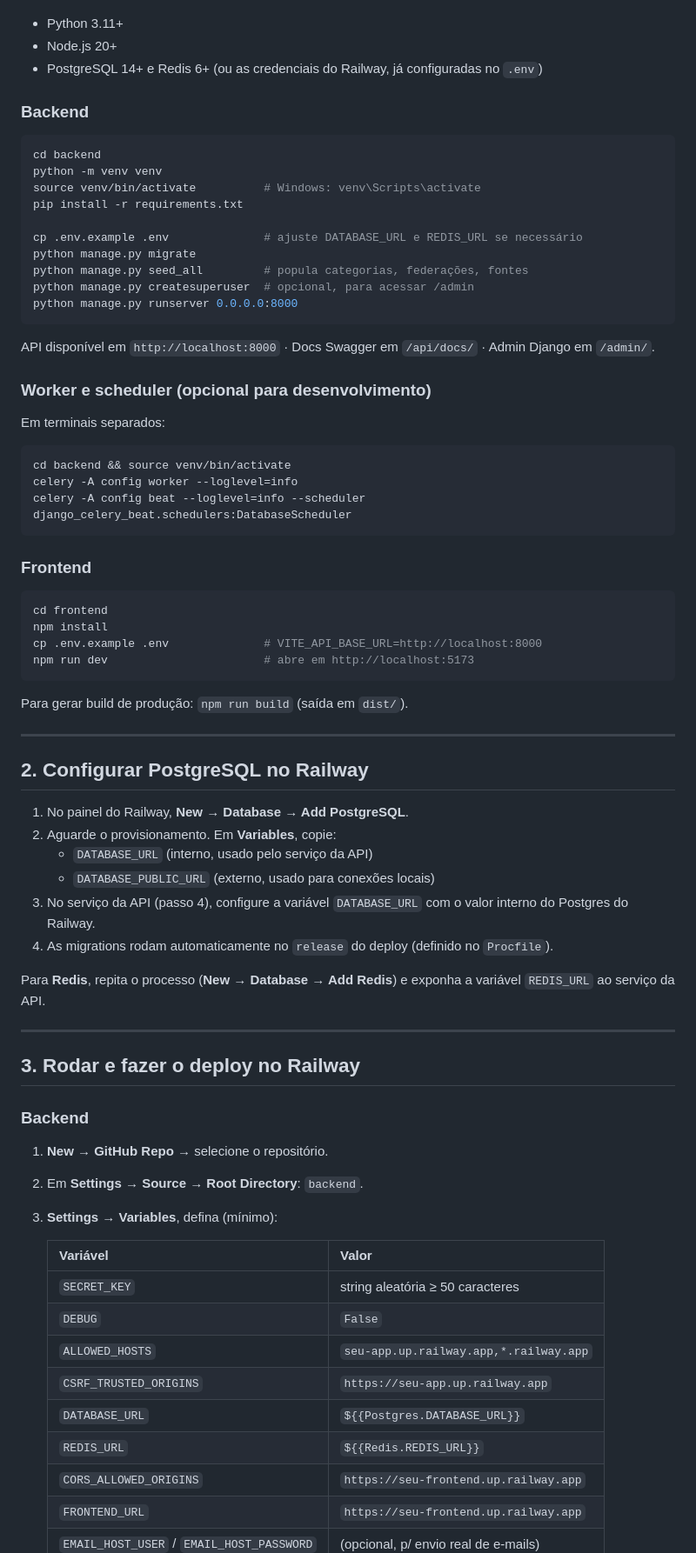
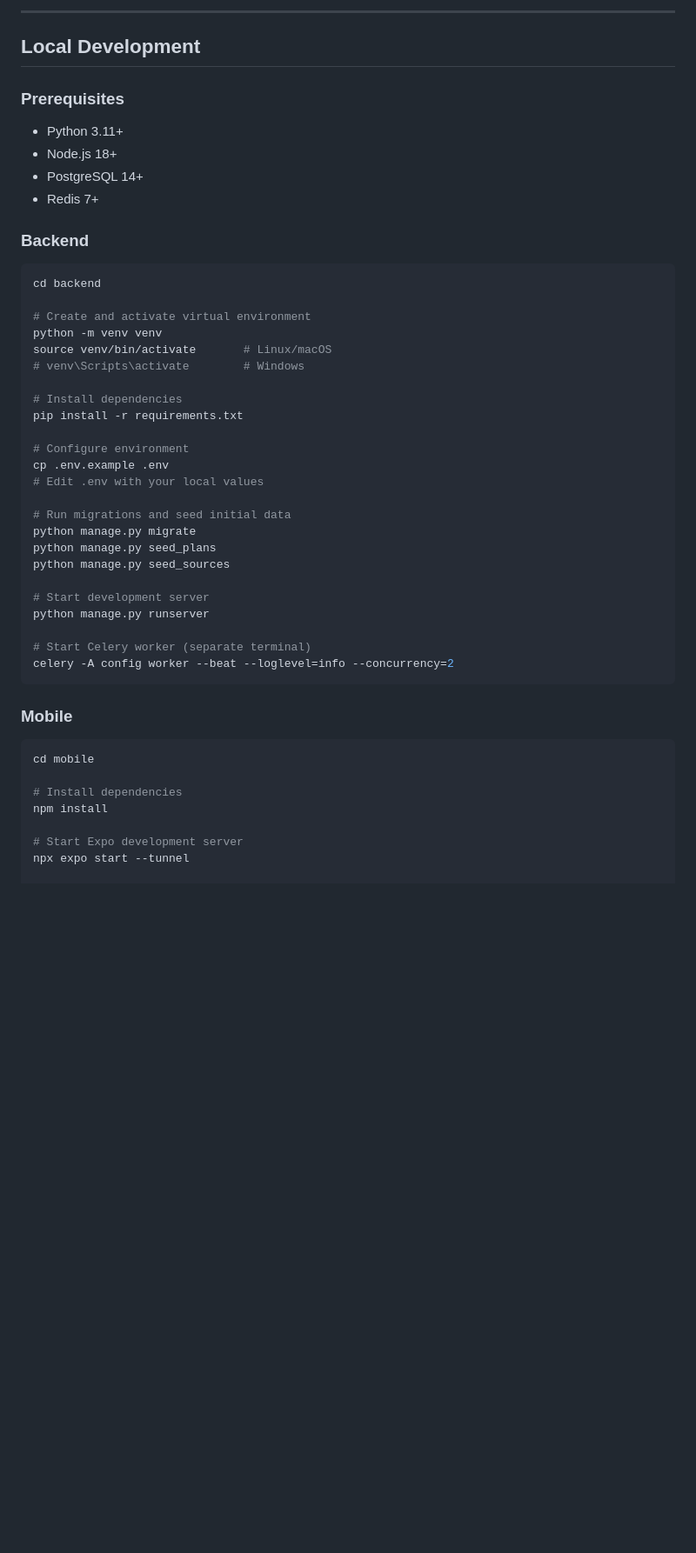
Before and after one commit to bWSantos7/tournament_hub, a Markdown page: README.md, the part around one of its changes. Shown at 87% size. Drawn GitHub-style; blank space fills up the shorter version.

````diff
--- a/README.md
+++ b/README.md
@@ -12,77 +154,51 @@ Aplicação web mobile-first para o ecossistema de tênis brasileiro: agrega tor
+---
+
+## Local Development
+
+### Prerequisites
+
 - Python 3.11+
-- Node.js 20+
-- PostgreSQL 14+ e Redis 6+ (ou as credenciais do Railway, já configuradas no `.env`)
+- Node.js 18+
+- PostgreSQL 14+
+- Redis 7+
 
 ### Backend
 
 ```bash
 cd backend
+
+# Create and activate virtual environment
 python -m venv venv
-source venv/bin/activate          # Windows: venv\Scripts\activate
+source venv/bin/activate       # Linux/macOS
+# venv\Scripts\activate        # Windows
+
+# Install dependencies
 pip install -r requirements.txt
 
-cp .env.example .env              # ajuste DATABASE_URL e REDIS_URL se necessário
+# Configure environment
+cp .env.example .env
+# Edit .env with your local values
+
+# Run migrations and seed initial data
 python manage.py migrate
-python manage.py seed_all         # popula categorias, federações, fontes
-python manage.py createsuperuser  # opcional, para acessar /admin
-python manage.py runserver 0.0.0.0:8000
+python manage.py seed_plans
+python manage.py seed_sources
+
+# Start development server
+python manage.py runserver
+
+# Start Celery worker (separate terminal)
+celery -A config worker --beat --loglevel=info --concurrency=2
 ```
 
-API disponível em `http://localhost:8000` · Docs Swagger em `/api/docs/` · Admin Django em `/admin/`.
-
-### Worker e scheduler (opcional para desenvolvimento)
-
-Em terminais separados:
+### Mobile
 
 ```bash
-cd backend && source venv/bin/activate
-celery -A config worker --loglevel=info
-celery -A config beat --loglevel=info --scheduler django_celery_beat.schedulers:DatabaseScheduler
-```
+cd mobile
 
-### Frontend
+# Install dependencies
+npm install
 
-```bash
-cd frontend
-npm install
-cp .env.example .env              # VITE_API_BASE_URL=http://localhost:8000
-npm run dev                       # abre em http://localhost:5173
-```
+# Start Expo development server
+npx expo start --tunnel
 
-Para gerar build de produção: `npm run build` (saída em `dist/`).
-
----
-
-## 2. Configurar PostgreSQL no Railway
-
-1. No painel do Railway, **New → Database → Add PostgreSQL**.
-2. Aguarde o provisionamento. Em **Variables**, copie:
-   - `DATABASE_URL` (interno, usado pelo serviço da API)
-   - `DATABASE_PUBLIC_URL` (externo, usado para conexões locais)
-3. No serviço da API (passo 4), configure a variável `DATABASE_URL` com o valor interno do Postgres do Railway.
-4. As migrations rodam automaticamente no `release` do deploy (definido no `Procfile`).
-
-Para **Redis**, repita o processo (**New → Database → Add Redis**) e exponha a variável `REDIS_URL` ao serviço da API.
-
----
-
-## 3. Rodar e fazer o deploy no Railway
-
-### Backend
-
-1. **New → GitHub Repo** → selecione o repositório.
-2. Em **Settings → Source → Root Directory**: `backend`.
-3. **Settings → Variables**, defina (mínimo):
-
-   | Variável | Valor |
-   | --- | --- |
-   | `SECRET_KEY` | string aleatória ≥ 50 caracteres |
-   | `DEBUG` | `False` |
-   | `ALLOWED_HOSTS` | `seu-app.up.railway.app,*.railway.app` |
-   | `CSRF_TRUSTED_ORIGINS` | `https://seu-app.up.railway.app` |
-   | `DATABASE_URL` | `${{Postgres.DATABASE_URL}}` |
-   | `REDIS_URL` | `${{Redis.REDIS_URL}}` |
-   | `CORS_ALLOWED_ORIGINS` | `https://seu-frontend.up.railway.app` |
-   | `FRONTEND_URL` | `https://seu-frontend.up.railway.app` |
-   | `EMAIL_HOST_USER` / `EMAIL_HOST_PASSWORD` | (opcional, p/ envio real de e-mails) |
-
````
Also changed, not shown: other parts of README.md (+264 -76 lines).
